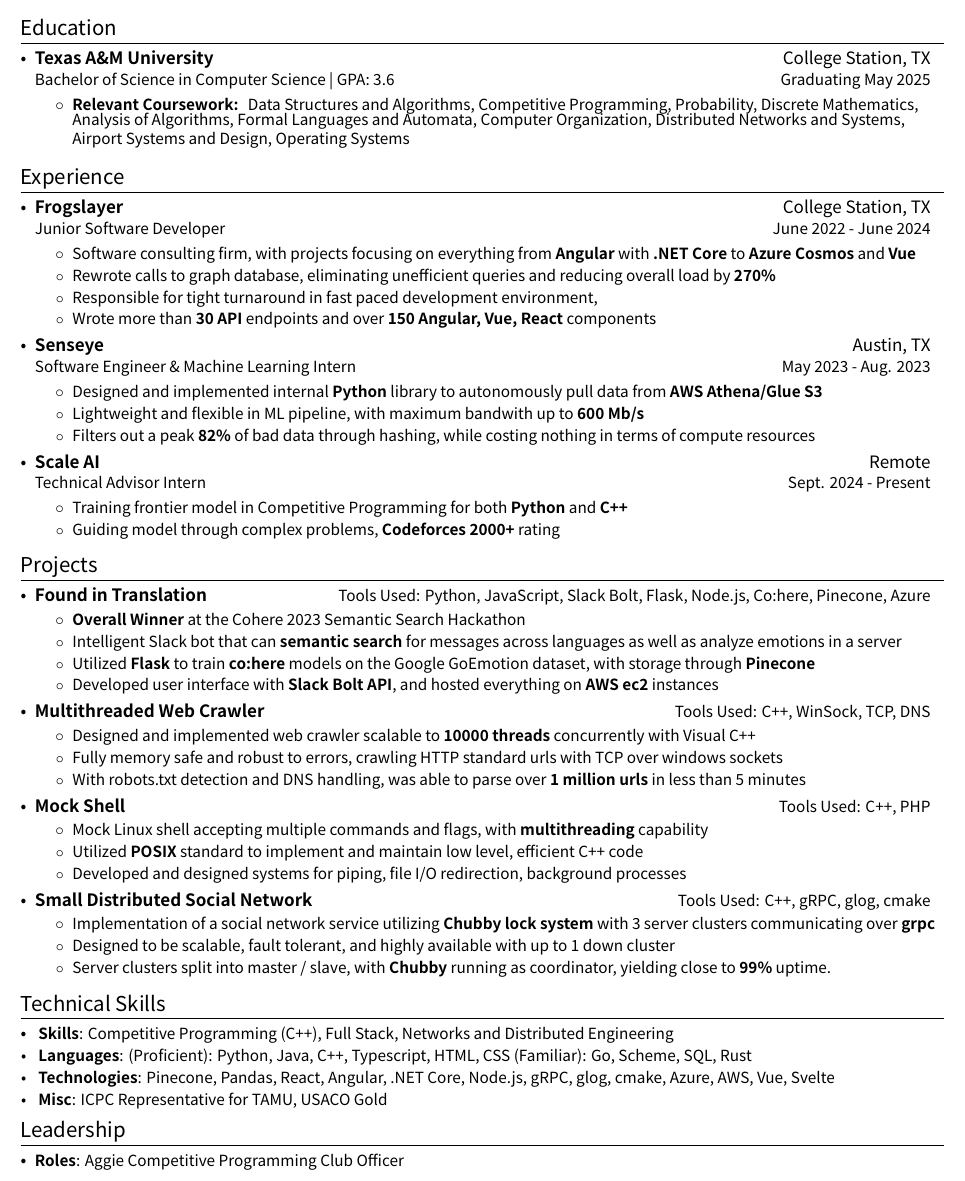
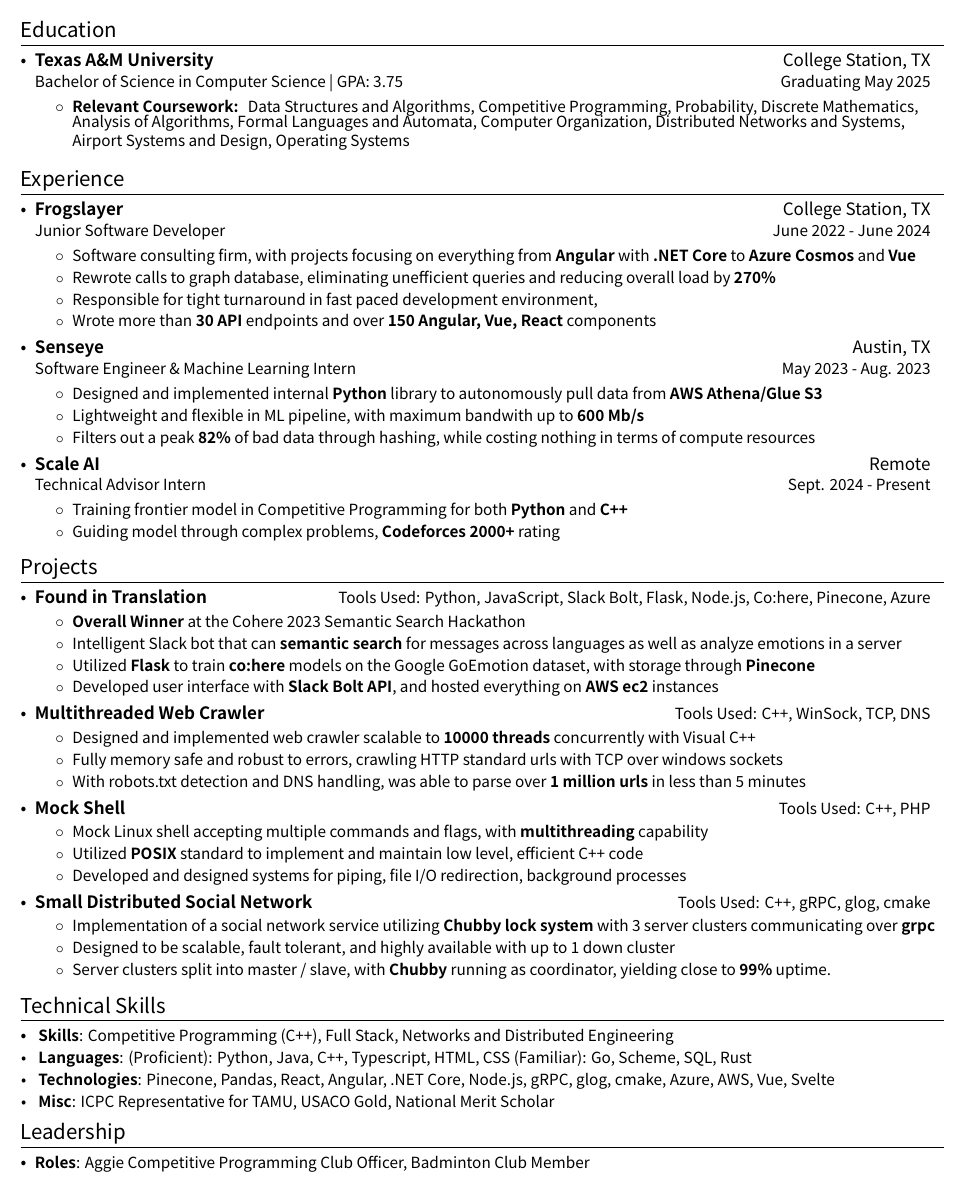
Before and after one commit to TAMUTim/tim-cai-resume, a LaTeX CV (tim_cai_resume.tex): part of the page, cut so that both start at the same text. Compiled offline with XeLaTeX; a missing font is replaced by an installed copy or a similar font.

Commit message:
Add extra

```diff
--- a/tim_cai_resume.tex
+++ b/tim_cai_resume.tex
@@ -125,7 +125,7 @@
   \resumeSubHeadingListStart
     \resumeSubheading
       {Texas A\&M University}{College Station, TX}
-      {Bachelor of Science in Computer Science | GPA: 3.6}{Graduating May 2025}
+      {Bachelor of Science in Computer Science | GPA: 3.75}{Graduating May 2025}
     \begin{tabular*}{0.97\textwidth}[t]{l@{\extracolsep{\fill}}r}
     \end{tabular*}\vspace{0pt}
     \resumeItemListStart
@@ -208,12 +208,12 @@
     \resumeSubItem{
       \textbf{Technologies}}{Pinecone, Pandas, React, Angular, .NET Core, Node.js, gRPC, glog, cmake, Azure, AWS, Vue, Svelte}
      \resumeSubItem{
-      \textbf{Misc}} {ICPC Representative for TAMU, USACO Gold}
+      \textbf{Misc}} {ICPC Representative for TAMU, USACO Gold, National Merit Scholar}
   \resumeSubHeadingListEnd
 %--------Leadership-------------------
 \section{Leadership}
 	\resumeSubHeadingListStart
-		\resumeSubItem{\textbf{Roles}}{Aggie Competitive Programming Club Officer}
+		\resumeSubItem{\textbf{Roles}}{Aggie Competitive Programming Club Officer, Badminton Club Member}
 	\resumeSubHeadingListEnd
 
 %-------------------------------------------
```
Also changed, not shown: tim_cai_resume.pdf, 5 other files.
